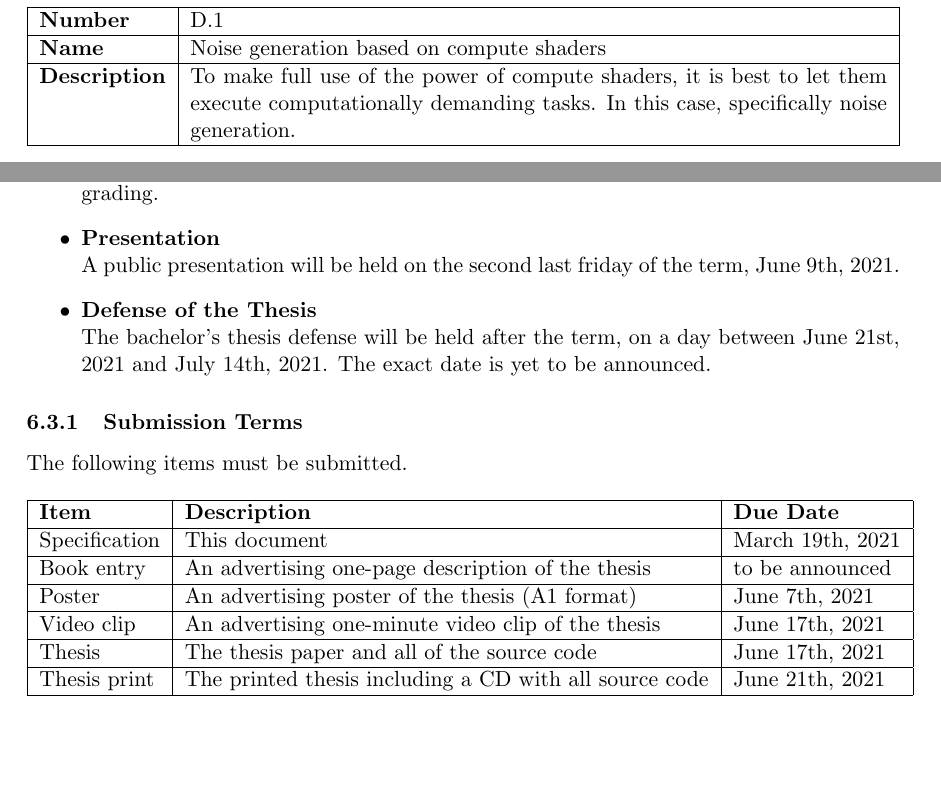
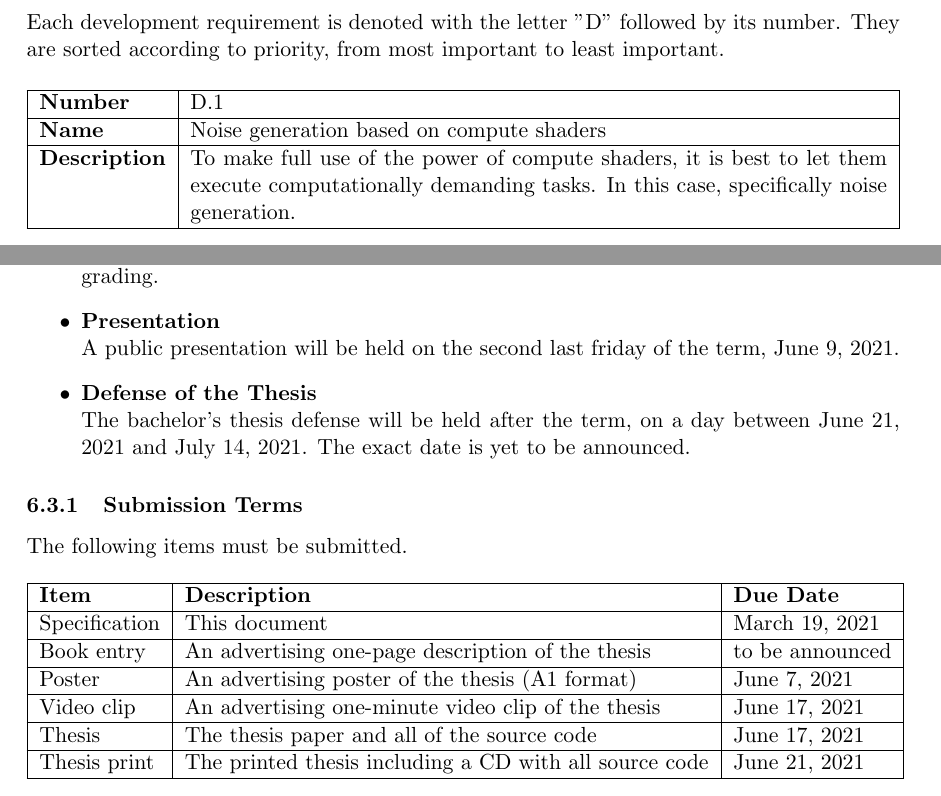
Before and after one commit to mth0348/2021-thesis, a LaTeX document (doc/specification.tex, which reads doc/partials/specification/chapter4-requirements.tex, doc/partials/specification/chapter6-projectmanagement.tex): two parts of pages 10 and 15 of 17, joined at a grey line, cut at the place of the change, the shorter picture padded with empty space. Compiled offline with pdfLaTeX.

Commit message:
All dates must have the same format.

```diff
--- a/doc/partials/specification/chapter4-requirements.tex
+++ b/doc/partials/specification/chapter4-requirements.tex
@@ -33,7 +34,8 @@ All requirements are grouped by type. This results in two major groups, which ar
 \subsection{Development requirements}
 \setcounter{requirements}{0}
 \label{section:requirements:dev}
-
+Each development requirement is denoted with the letter "D" followed by its number. They are sorted according to priority, from most important to least important.
+\emptyline
 \noindent\begin{tabularx}{\linewidth}{|l|X|}
     \hline
     \textbf{Number}     & D.\stepcounter{requirements}\arabic{requirements} \\ \hline
--- a/doc/partials/specification/chapter6-projectmanagement.tex
+++ b/doc/partials/specification/chapter6-projectmanagement.tex
@@ -103,9 +103,9 @@ The following items must be submitted for grading:
     \item \textbf{Implementation of the System} \\
     The Unity project, including all implemented shader code, will be managed and stored in the given Gitlab repository \cite{gitlab}. This will also serve as a form of submission for grading.
     \item \textbf{Presentation} \\
-    A public presentation will be held on the second last friday of the term, June 9th, 2021.
+    A public presentation will be held on the second last friday of the term, June 9, 2021.
     \item \textbf{Defense of the Thesis} \\
-    The bachelor's thesis defense will be held after the term, on a day between June 21st, 2021 and July 14th, 2021. The exact date is yet to be announced.
+    The bachelor's thesis defense will be held after the term, on a day between June 21, 2021 and July 14, 2021. The exact date is yet to be announced.
 \end{itemize}
 
 \subsubsection{Submission Terms}
@@ -115,12 +115,12 @@ The following items must be submitted.
 \begin{tabular}{|l|l|l|}
     \hline
     \textbf{Item}    & \textbf{Description}                                      & \textbf{Due Date}     \\ \hline
-    Specification    & This document                                             & March 19th, 2021      \\ \hline
+    Specification    & This document                                             & March 19, 2021      \\ \hline
     Book entry       & An advertising one-page description of the thesis         & to be announced       \\ \hline
-    Poster           & An advertising poster of the thesis (A1 format)           & June 7th, 2021        \\ \hline
-    Video clip       & An advertising one-minute video clip of the thesis        & June 17th, 2021       \\ \hline
-    Thesis           & The thesis paper and all of the source code               & June 17th, 2021       \\ \hline
-    Thesis print     & The printed thesis including a CD with all source code    & June 21th, 2021       \\ \hline
+    Poster           & An advertising poster of the thesis (A1 format)           & June 7, 2021        \\ \hline
+    Video clip       & An advertising one-minute video clip of the thesis        & June 17, 2021       \\ \hline
+    Thesis           & The thesis paper and all of the source code               & June 17, 2021       \\ \hline
+    Thesis print     & The printed thesis including a CD with all source code    & June 21, 2021       \\ \hline
 \end{tabular}
 \newline
 \noindent
```
Also changed, not shown: doc/partials/specification/chapter4-requirements.tex (5 more changed lines).
